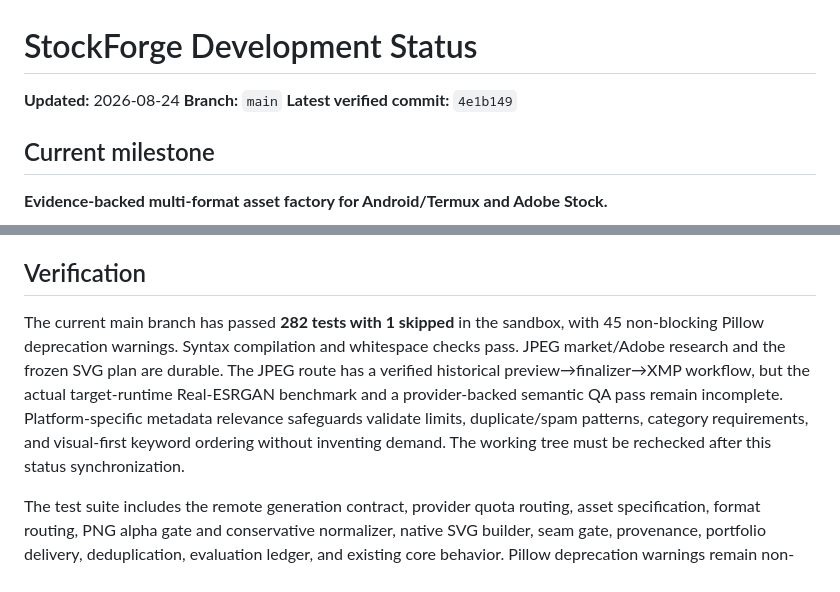
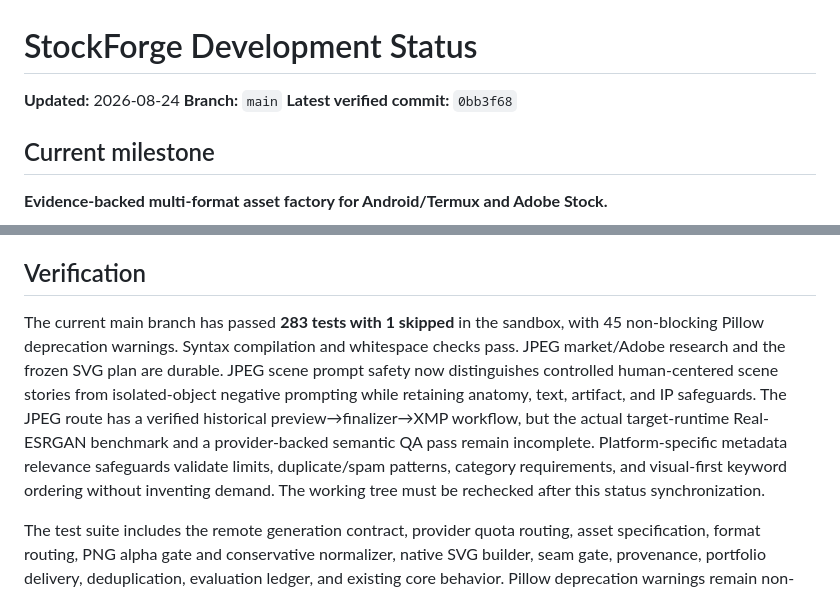
Before and after one commit to ibank31/stockforge-ai, a Markdown page: docs/STATUS.md, 2 parts joined by grey strips. GitHub-like rendering.

```diff
--- a/docs/STATUS.md
+++ b/docs/STATUS.md
@@ -2,7 +2,7 @@
 
 **Updated:** 2026-08-24
 **Branch:** `main`
-**Latest verified commit:** `4e1b149`
+**Latest verified commit:** `0bb3f68`
 
 ## Current milestone
 
@@ -61,7 +61,7 @@ Adobe’s public guidance supports transparent PNG utility assets and genuine ed
 
 ## Verification
 
-The current main branch has passed **282 tests with 1 skipped** in the sandbox, with 45 non-blocking Pillow deprecation warnings. Syntax compilation and whitespace checks pass. JPEG market/Adobe research and the frozen SVG plan are durable. The JPEG route has a verified historical preview→finalizer→XMP workflow, but the actual target-runtime Real-ESRGAN benchmark and a provider-backed semantic QA pass remain incomplete. Platform-specific metadata relevance safeguards validate limits, duplicate/spam patterns, category requirements, and visual-first keyword ordering without inventing demand. The working tree must be rechecked after this status synchronization.
+The current main branch has passed **283 tests with 1 skipped** in the sandbox, with 45 non-blocking Pillow deprecation warnings. Syntax compilation and whitespace checks pass. JPEG market/Adobe research and the frozen SVG plan are durable. JPEG scene prompt safety now distinguishes controlled human-centered scene stories from isolated-object negative prompting while retaining anatomy, text, artifact, and IP safeguards. The JPEG route has a verified historical preview→finalizer→XMP workflow, but the actual target-runtime Real-ESRGAN benchmark and a provider-backed semantic QA pass remain incomplete. Platform-specific metadata relevance safeguards validate limits, duplicate/spam patterns, category requirements, and visual-first keyword ordering without inventing demand. The working tree must be rechecked after this status synchronization.
 
 The test suite includes the remote generation contract, provider quota routing, asset specification, format routing, PNG alpha gate and conservative normalizer, native SVG builder, seam gate, provenance, portfolio delivery, deduplication, evaluation ledger, and existing core behavior. Pillow deprecation warnings remain non-blocking cleanup items.
 
```
Also changed, not shown: docs/CHANGELOG.md (+9 -0 lines), docs/SESSION_HANDOVER.md (+1 -1 lines).
